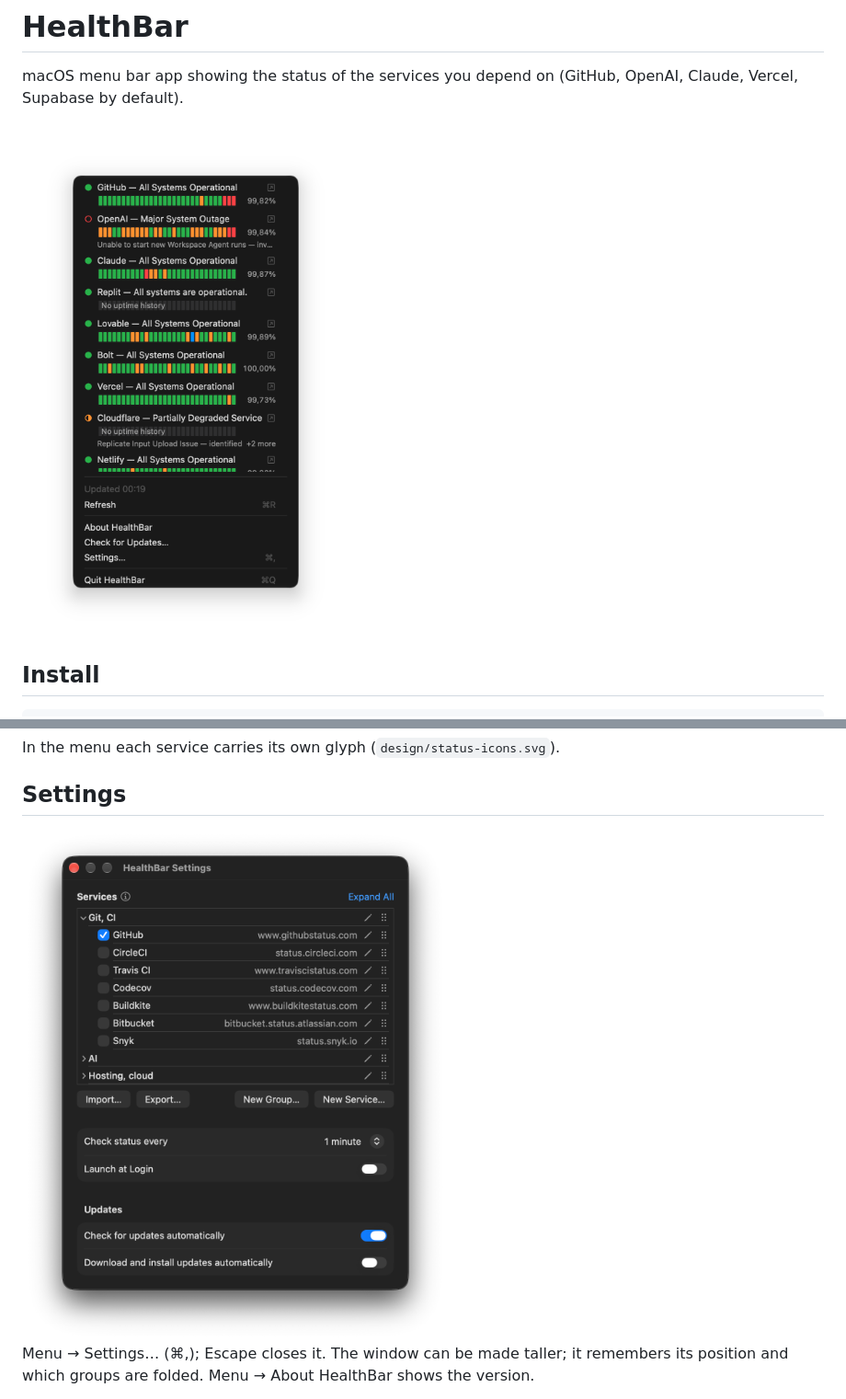
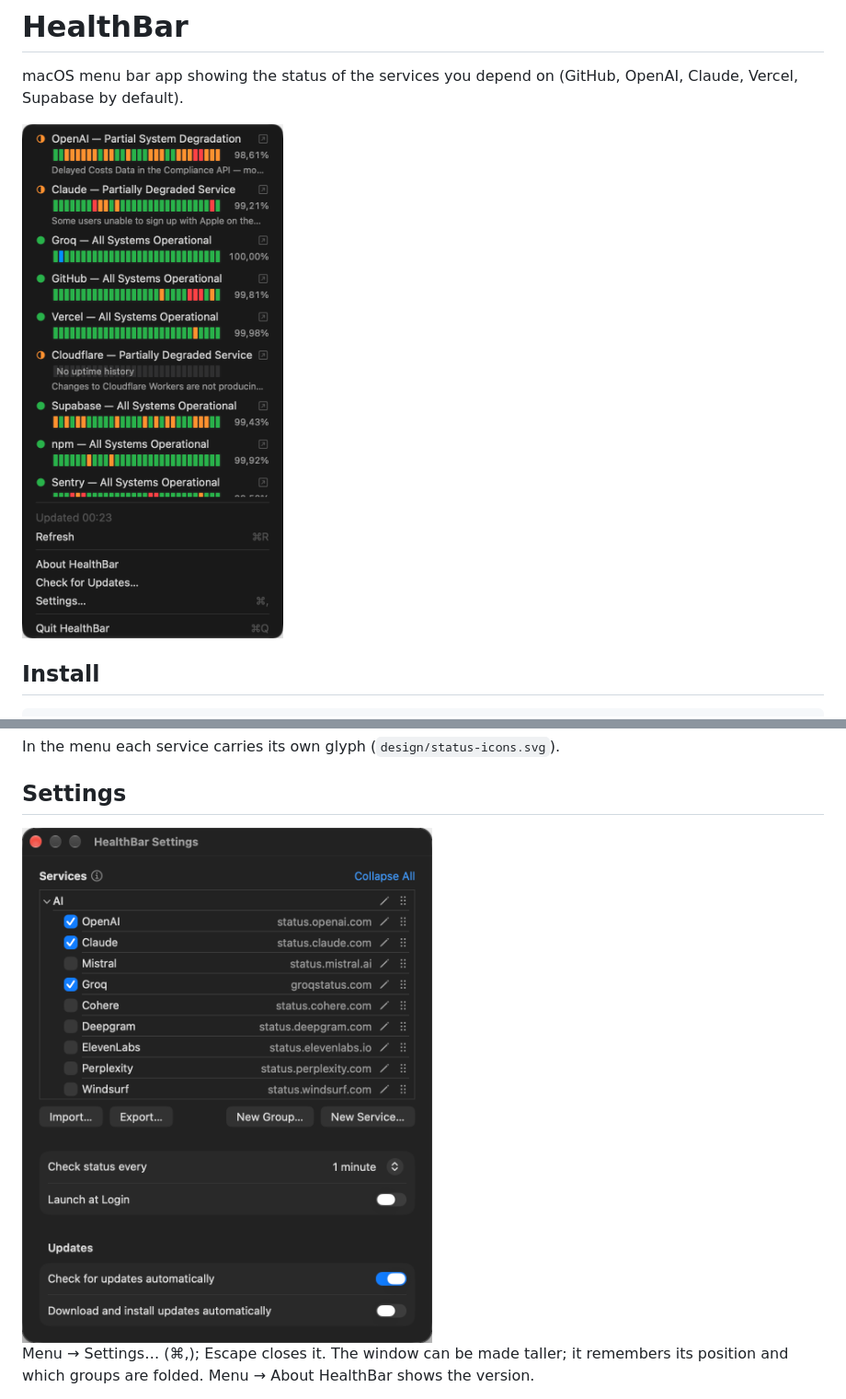
Before and after one commit to vladforfutdinov/health-bar, a Markdown page: README.md, 2 parts joined by grey strips. Shown at 92% size. GitHub-like rendering; pictures changed too: assets/screenshot.png, assets/settings.png.

Commit message:
docs(readme): retake screenshots, crop to window, show 1:1
Co-Authored-By: Claude Opus 5.5 <noreply@anthropic.com>

```diff
--- a/README.md
+++ b/README.md
@@ -2,7 +2,7 @@
 
 macOS menu bar app showing the status of the services you depend on (GitHub, OpenAI, Claude, Vercel, Supabase by default).
 
-<img src="assets/screenshot.png" width="479" alt="HealthBar menu: each service with its status and a 30-day uptime strip">
+<img src="assets/screenshot.png" width="314" alt="HealthBar menu: each service with its status and a 30-day uptime strip">
 
 ## Install
 
@@ -34,7 +34,7 @@ In the menu each service carries its own glyph (`design/status-icons.svg`).
 
 ## Settings
 
-<img src="assets/settings.png" width="592" alt="HealthBar Settings: services in groups with checkboxes, the poll interval and Launch at Login">
+<img src="assets/settings.png" width="480" alt="HealthBar Settings: services in groups with checkboxes, the poll interval and Launch at Login">
 
 Menu → Settings… (⌘,); Escape closes it. The window can be made taller; it remembers its position and which groups are folded. Menu → About HealthBar shows the version.
 
```
